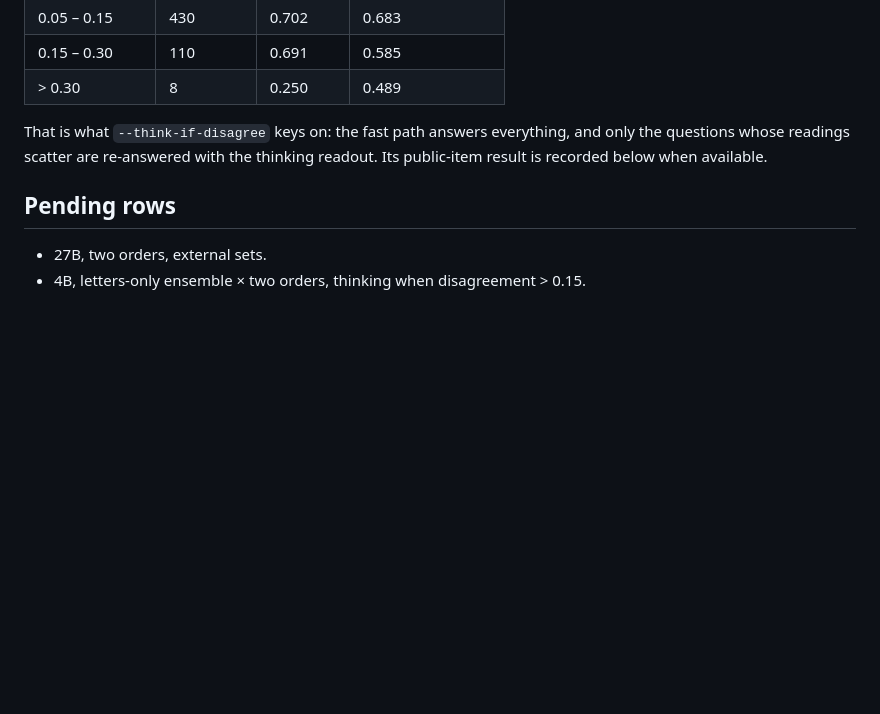
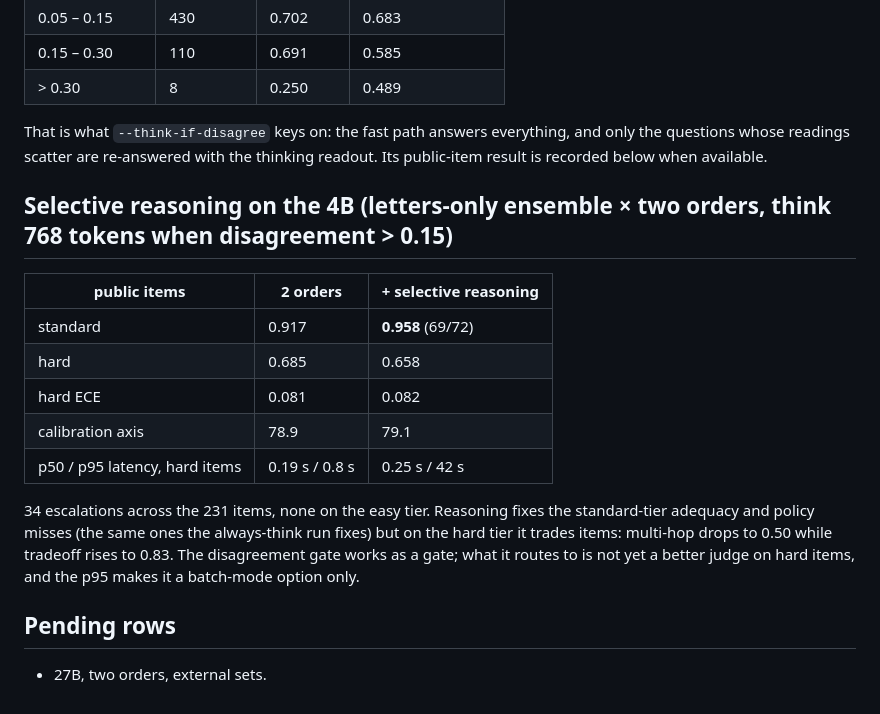
Before and after one commit to kshetrajna12/reflex, a Markdown page: docs/results/order-averaging.md, the part around the change. GitHub-like rendering; blank space fills up the shorter version.

Commit message:
results: selective reasoning row
Co-Authored-By: Claude Fable 5.1 <noreply@anthropic.com>
Claude-Session: https://claude.ai/code/session_01QFEv8h6REJgwXUwwmXDUf4

```diff
--- a/docs/results/order-averaging.md
+++ b/docs/results/order-averaging.md
@@ -83,7 +83,22 @@ That is what `--think-if-disagree` keys on: the fast path answers everything, an
 questions whose readings scatter are re-answered with the thinking readout. Its public-item
 result is recorded below when available.
 
+## Selective reasoning on the 4B (letters-only ensemble × two orders, think 768 tokens when disagreement > 0.15)
+
+| public items | 2 orders | + selective reasoning |
+|---|---|---|
+| standard | 0.917 | **0.958** (69/72) |
+| hard | 0.685 | 0.658 |
+| hard ECE | 0.081 | 0.082 |
+| calibration axis | 78.9 | 79.1 |
+| p50 / p95 latency, hard items | 0.19 s / 0.8 s | 0.25 s / 42 s |
+
+34 escalations across the 231 items, none on the easy tier. Reasoning fixes the standard-tier
+adequacy and policy misses (the same ones the always-think run fixes) but on the hard tier it
+trades items: multi-hop drops to 0.50 while tradeoff rises to 0.83. The disagreement gate works
+as a gate; what it routes to is not yet a better judge on hard items, and the p95 makes it a
+batch-mode option only.
+
 ## Pending rows
 
 * 27B, two orders, external sets.
-* 4B, letters-only ensemble × two orders, thinking when disagreement > 0.15.
```
